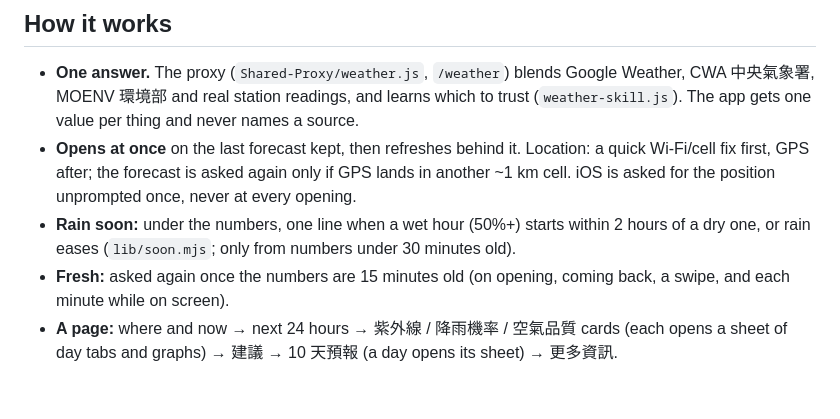
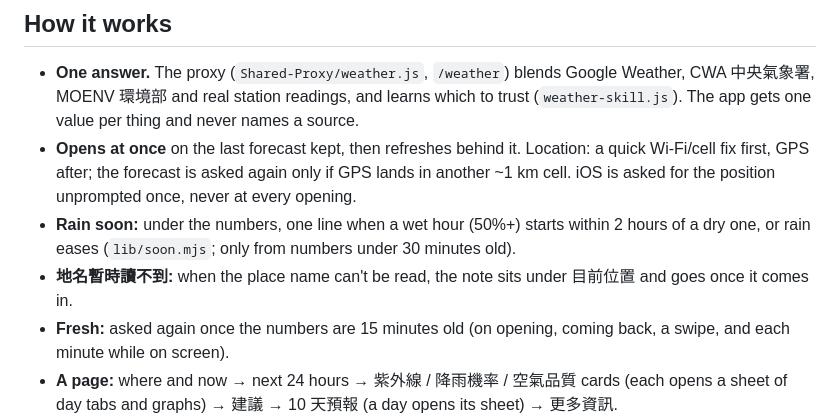
Before and after one commit to JayPengX/Orbit-Weather, a Markdown page: README.md, the part around the change. Rendered like a GitHub page; blank space fills up the shorter version.

Commit message:
README: Weather: 地名暫時讀不到 note
Co-Authored-By: Claude Opus 5.5 (1M context) <noreply@anthropic.com>
Claude-Session: https://claude.ai/code/session_01Szpo2PmhTZu64TSySpuEuw

```diff
--- a/README.md
+++ b/README.md
@@ -17,6 +17,7 @@ Live: https://jaypengx.github.io/Orbit-Weather/
   again only if GPS lands in another ~1 km cell. iOS is asked for the
   position unprompted once, never at every opening.
 - **Rain soon:** under the numbers, one line when a wet hour (50%+) starts within 2 hours of a dry one, or rain eases (`lib/soon.mjs`; only from numbers under 30 minutes old).
+- **地名暫時讀不到:** when the place name can't be read, the note sits under 目前位置 and goes once it comes in.
 - **Fresh:** asked again once the numbers are 15 minutes old (on opening,
   coming back, a swipe, and each minute while on screen).
 - **A page:** where and now → next 24 hours → 紫外線 / 降雨機率 / 空氣品質
```
